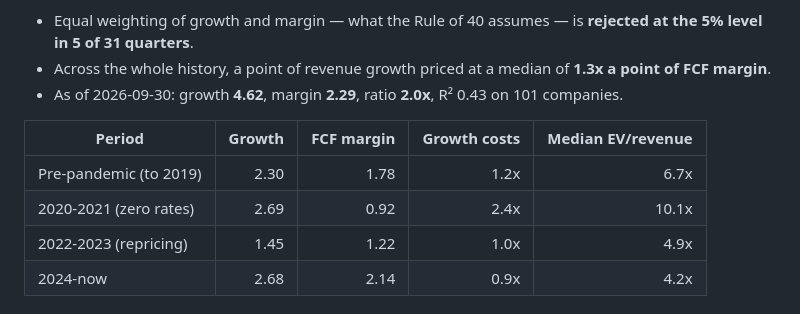
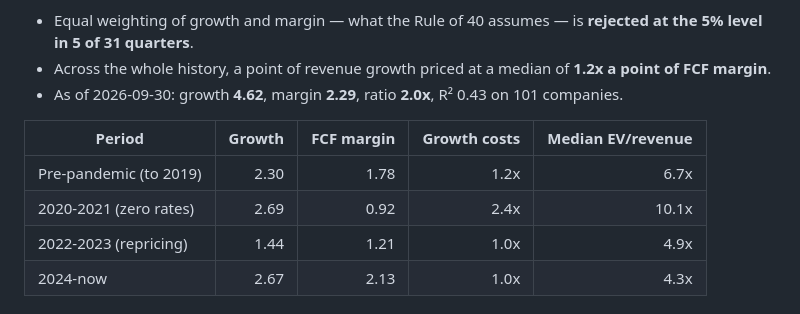
Before and after one commit to chansoohwang05/SaaS-Valuation-Comps-Engine, a Markdown page: README.md, the part around one of its changes. GitHub-like rendering.

Commit message:
Update README findings from the 2026-11-03 build [skip ci]

```diff
--- a/README.md
+++ b/README.md
@@ -95,12 +95,12 @@ Across **31 quarterly cross-sections** (2019-03-31 to 2026-09-30), a median of *
 
 - Equal weighting of growth and margin — what the Rule of 40 assumes — is **rejected at the 5% level in 5 of 31 quarters**.
-- Across the whole history, a point of revenue growth priced at a median of **1.3x a point of FCF margin**.
+- Across the whole history, a point of revenue growth priced at a median of **1.2x a point of FCF margin**.
 - As of 2026-09-30: growth **4.62**, margin **2.29**, ratio **2.0x**, R² 0.43 on 101 companies.
 
 | Period | Growth | FCF margin | Growth costs | Median EV/revenue |
 |---|---:|---:|---:|---:|
 | Pre-pandemic (to 2019) | 2.30 | 1.78 | 1.2x | 6.7x |
 | 2020-2021 (zero rates) | 2.69 | 0.92 | 2.4x | 10.1x |
-| 2022-2023 (repricing) | 1.45 | 1.22 | 1.0x | 4.9x |
-| 2024-now | 2.68 | 2.14 | 0.9x | 4.2x |
+| 2022-2023 (repricing) | 1.44 | 1.21 | 1.0x | 4.9x |
+| 2024-now | 2.67 | 2.13 | 1.0x | 4.3x |
 
```
Also changed, not shown: other parts of README.md (+2 -2 lines).
